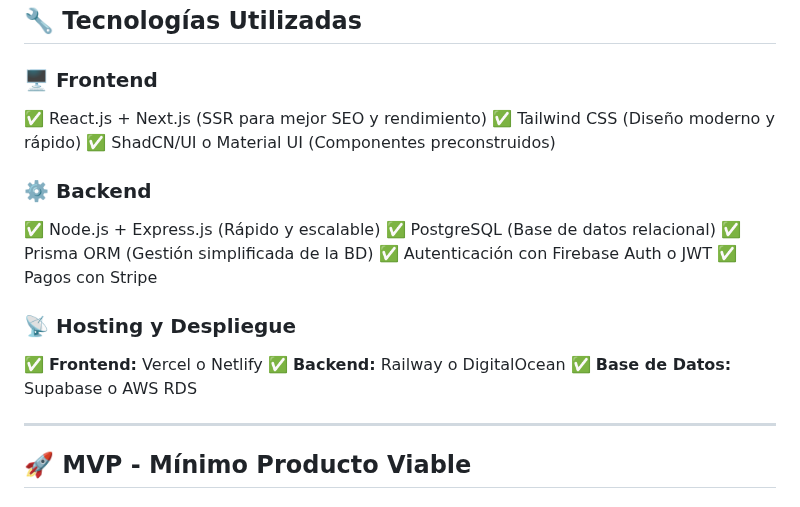
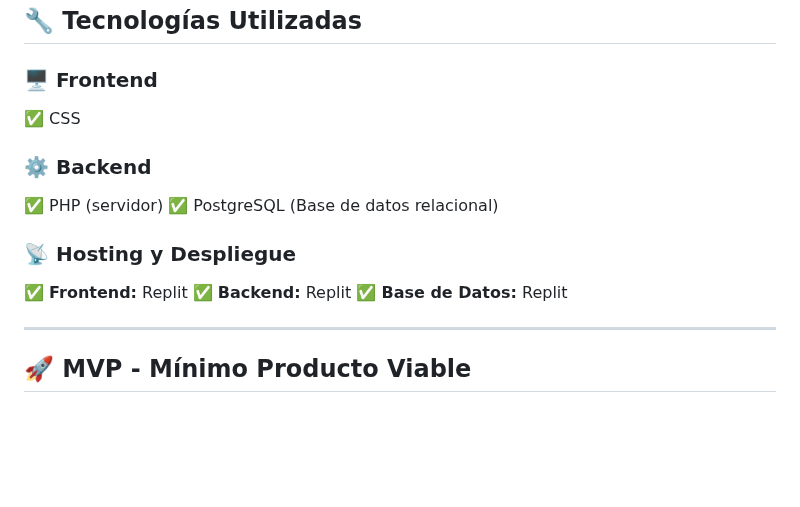
Before and after one commit to AsadSaidi/M8_CARLINK, a Markdown page: README.md, the part around the change. Drawn GitHub-style; blank space fills up the shorter version.

Commit message:
Cambios en el read.me

```diff
--- a/README.md
+++ b/README.md
@@ -44,21 +44,16 @@ CARLINK es una plataforma que permite a los usuarios alquilar coches de manera s
 ## 🔧 Tecnologías Utilizadas
 
 ### 🖥️ **Frontend**
-✅ React.js + Next.js (SSR para mejor SEO y rendimiento)
-✅ Tailwind CSS (Diseño moderno y rápido)
-✅ ShadCN/UI o Material UI (Componentes preconstruidos)
+✅ CSS
 
 ### ⚙️ **Backend**
-✅ Node.js + Express.js (Rápido y escalable)
+✅ PHP (servidor)
 ✅ PostgreSQL (Base de datos relacional)
-✅ Prisma ORM (Gestión simplificada de la BD)
-✅ Autenticación con Firebase Auth o JWT
-✅ Pagos con Stripe
 
 ### 📡 **Hosting y Despliegue**
-✅ **Frontend:** Vercel o Netlify
-✅ **Backend:** Railway o DigitalOcean
-✅ **Base de Datos:** Supabase o AWS RDS
+✅ **Frontend:** Replit
+✅ **Backend:** Replit
+✅ **Base de Datos:** Replit
 
 ---
 
```
